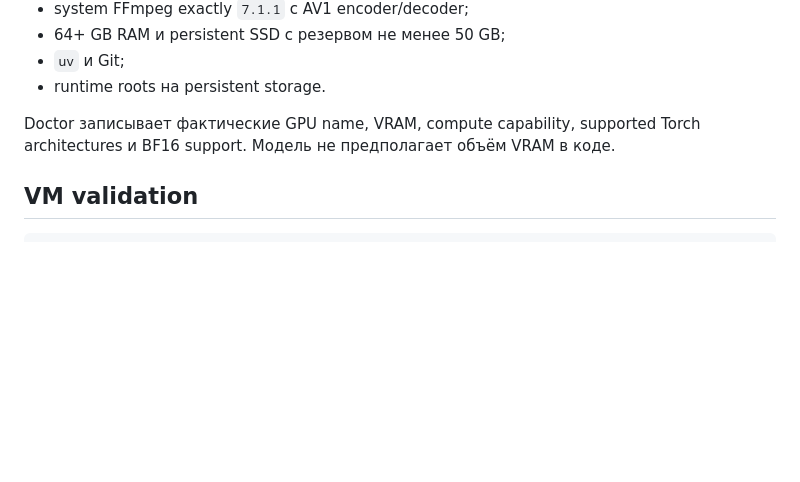
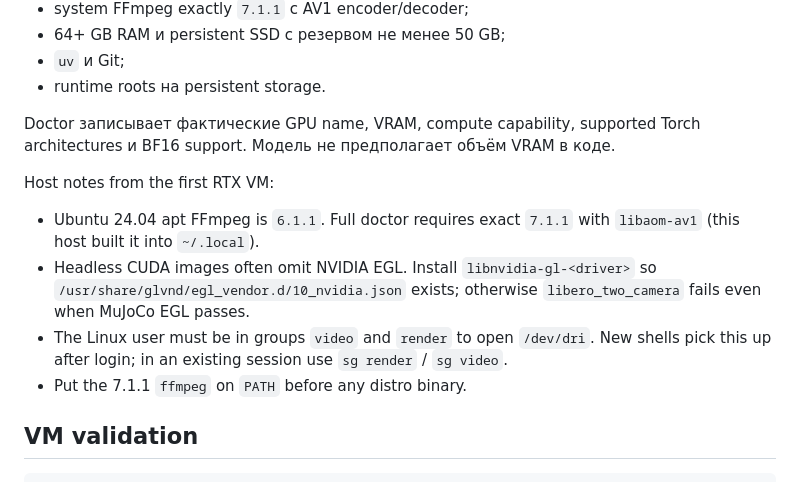
Before and after one commit to alexsuw/smolvla-libero-fewshot, a Markdown page: docs/GPU_VM_SETUP.md, the part around the change. Drawn GitHub-style; blank space fills up the shorter version.

Commit message:
Document RTX VM EGL, DRI, and FFmpeg 7.1.1 host notes.

```diff
--- a/docs/GPU_VM_SETUP.md
+++ b/docs/GPU_VM_SETUP.md
@@ -15,6 +15,18 @@ GPU пока покупать не нужно. Этот документ исп
 
 Doctor записывает фактические GPU name, VRAM, compute capability, supported
 Torch architectures и BF16 support. Модель не предполагает объём VRAM в коде.
+
+Host notes from the first RTX VM:
+
+- Ubuntu 24.04 apt FFmpeg is `6.1.1`. Full doctor requires exact `7.1.1` with
+  `libaom-av1` (this host built it into `~/.local`).
+- Headless CUDA images often omit NVIDIA EGL. Install `libnvidia-gl-<driver>`
+  so `/usr/share/glvnd/egl_vendor.d/10_nvidia.json` exists; otherwise
+  `libero_two_camera` fails even when MuJoCo EGL passes.
+- The Linux user must be in groups `video` and `render` to open `/dev/dri`.
+  New shells pick this up after login; in an existing session use
+  `sg render` / `sg video`.
+- Put the 7.1.1 `ffmpeg` on `PATH` before any distro binary.
 
 ## VM validation
 
```
